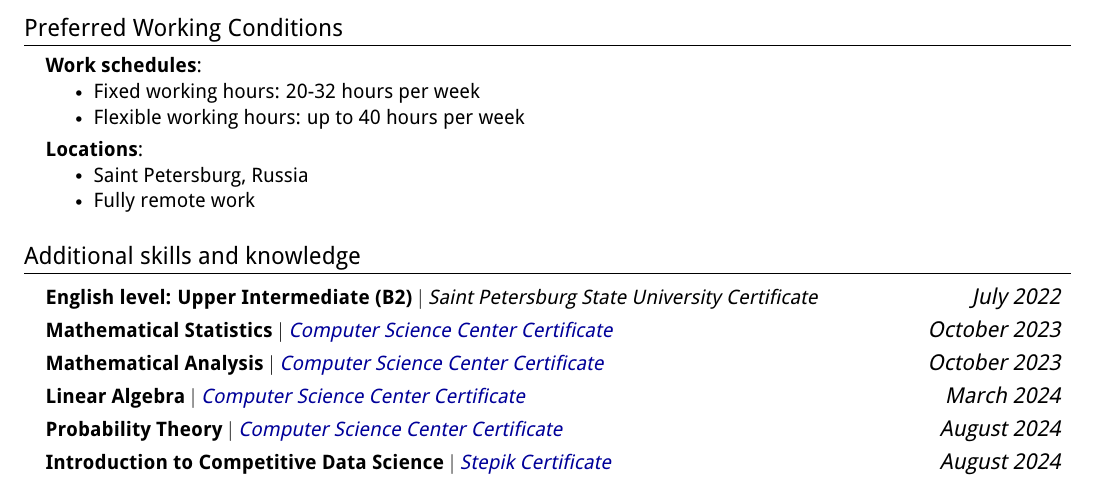
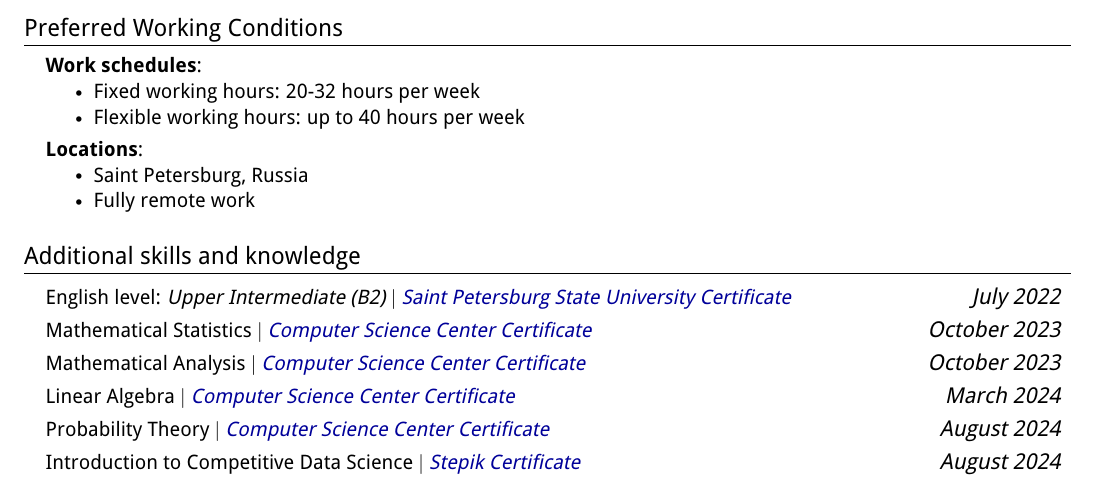
Before and after one commit to trxxxxkov/trxxxxkov, a LaTeX CV (resume-en.tex): part of the page, cut so that both start at the same text. Compiled offline with pdfLaTeX.

Commit message:
Update Skills and Knowedge section

```diff
--- a/resume-en.tex
+++ b/resume-en.tex
@@ -210,17 +210,17 @@
 \section{Additional skills and knowledge}
     \resumeSubHeadingListStart
         \resumeProjectHeading
-            {\textbf{English level: Upper Intermediate (B2)} $|$ \emph{Saint Petersburg State University Certificate}}{\emph{July 2022}}
+            {English level: \textit{Upper Intermediate (B2)} $|$ \emph{\href{https://guestbook.spbu.ru/poslednie-obrashcheniya/9-prorektory-spbgu/babelyuk-ekaterina-gennadevna/7781-status-sertifikata-podtverzhdayushchego-uroven-b2-po-anglijskomu-yazyku.html}{Saint Petersburg State University Certificate}}}{\emph{July 2022}}
         \resumeProjectHeading
-            {\textbf{Mathematical Statistics} $|$ \emph{\href{https://stepik.org/cert/2197375}{Computer Science Center Certificate}}}{\emph{October 2023}}
+            {Mathematical Statistics $|$ \emph{\href{https://stepik.org/cert/2197375}{Computer Science Center Certificate}}}{\emph{October 2023}}
         \resumeProjectHeading
-            {\textbf{Mathematical Analysis} $|$ \emph{\href{https://stepik.org/cert/2202369}{Computer Science Center Certificate}}}{\emph{October 2023}}
+            {Mathematical Analysis $|$ \emph{\href{https://stepik.org/cert/2202369}{Computer Science Center Certificate}}}{\emph{October 2023}}
         \resumeProjectHeading
-            {\textbf{Linear Algebra} $|$ \emph{\href{https://stepik.org/cert/2378334}{Computer Science Center Certificate}}}{\emph{March 2024}}
+            {Linear Algebra $|$ \emph{\href{https://stepik.org/cert/2378334}{Computer Science Center Certificate}}}{\emph{March 2024}}
         \resumeProjectHeading
-            {\textbf{Probability Theory} $|$ \emph{\href{https://stepik.org/cert/2378334}{Computer Science Center Certificate}}}{\emph{August 2024}}
+            {Probability Theory $|$ \emph{\href{https://stepik.org/cert/2536313}{Computer Science Center Certificate}}}{\emph{August 2024}}
         \resumeProjectHeading
-            {\textbf{Introduction to Competitive Data Science} $|$ \emph{\href{https://stepik.org/cert/2378334}{Stepik Certificate}}}{\emph{August 2024}}
+            {Introduction to Competitive Data Science $|$ \emph{\href{https://stepik.org/cert/2197375}{Stepik Certificate}}}{\emph{August 2024}}
 
     \resumeSubHeadingListEnd
 
```
Also changed, not shown: resume-ru.tex (+6 -6 lines).
